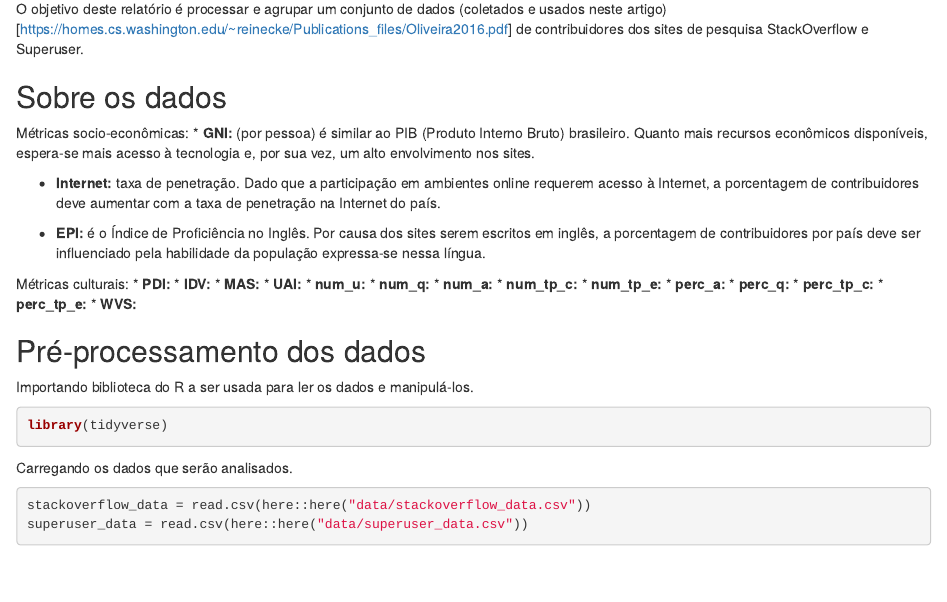
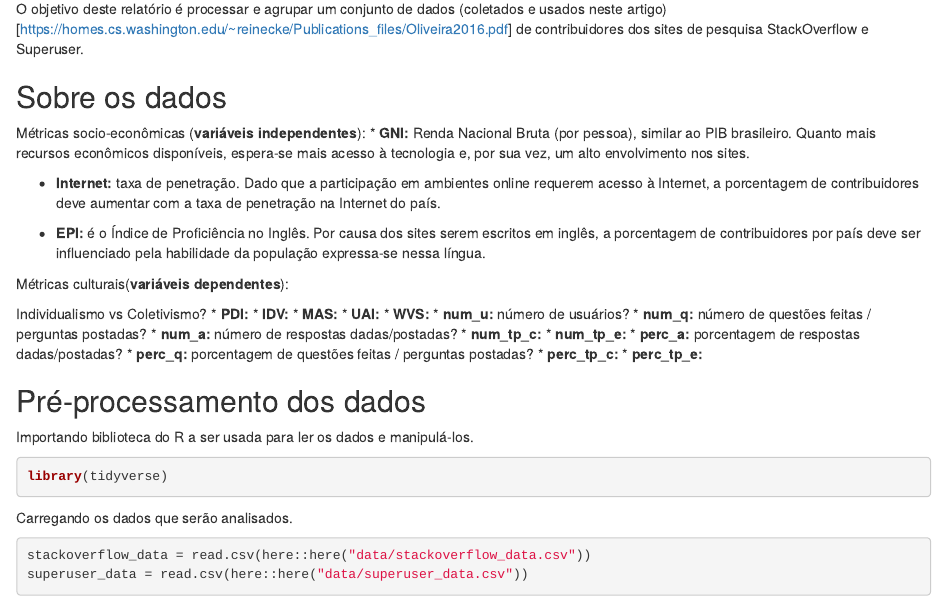
Before and after one commit to veruskasantos/DataAnalysis, an R Markdown document (SearchesData/report/searches.Rmd): the page in a window 1100 px wide, from 130 px down. Rendered offline with R 4.5, knitr and Pandoc, with nearby package versions.

Commit message:
Updating variables description.

```diff
--- a/SearchesData/report/searches.Rmd
+++ b/SearchesData/report/searches.Rmd
@@ -9,28 +9,30 @@ O objetivo deste relatório é processar e agrupar um conjunto de dados (coletad
 
 ## Sobre os dados
 
-Métricas socio-econômicas:
-* **GNI:** (por pessoa) é similar ao PIB (Produto Interno Bruto) brasileiro. Quanto mais recursos econômicos disponíveis, espera-se mais acesso à tecnologia e, por sua vez, um alto envolvimento nos sites.
+Métricas socio-econômicas (**variáveis independentes**):
+* **GNI:** Renda Nacional Bruta (por pessoa), similar ao PIB brasileiro. Quanto mais recursos econômicos disponíveis, espera-se mais acesso à tecnologia e, por sua vez, um alto envolvimento nos sites.
 
 * **Internet:** taxa de penetração. Dado que a participação em ambientes online requerem acesso à Internet, a porcentagem de contribuidores deve aumentar com a taxa de penetração na Internet do país.
 
 * **EPI:** é o Índice de Proficiência no Inglês. Por causa dos sites serem escritos em inglês, a porcentagem de contribuidores por país deve ser influenciado pela habilidade da população expressa-se nessa língua.
 
-Métricas culturais:
+Métricas culturais(**variáveis dependentes**):
+
+Individualismo vs Coletivismo?
 * **PDI:**
 * **IDV:**
 * **MAS:**
 * **UAI:**
-* **num_u:**
-* **num_q:**
-* **num_a:**
+* **WVS:**
+* **num_u:** número de usuários?
+* **num_q:** número de questões feitas / perguntas postadas?
+* **num_a:** número de respostas dadas/postadas?
 * **num_tp_c:**
 * **num_tp_e:**
-* **perc_a:**
-* **perc_q:**
+* **perc_a:** porcentagem de respostas dadas/postadas?
+* **perc_q:** porcentagem de questões feitas / perguntas postadas?
 * **perc_tp_c:**
 * **perc_tp_e:**
-* **WVS:**
 
 
 ## Pré-processamento dos dados
```
